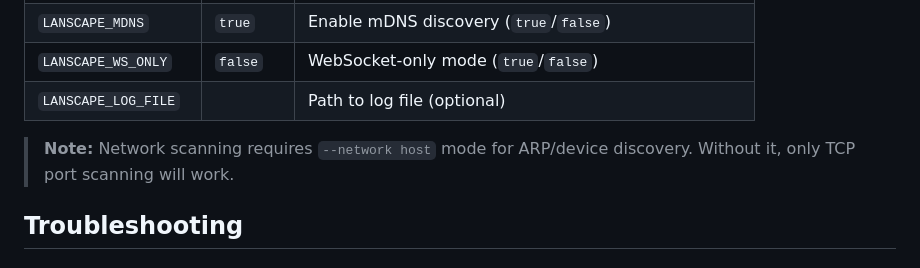
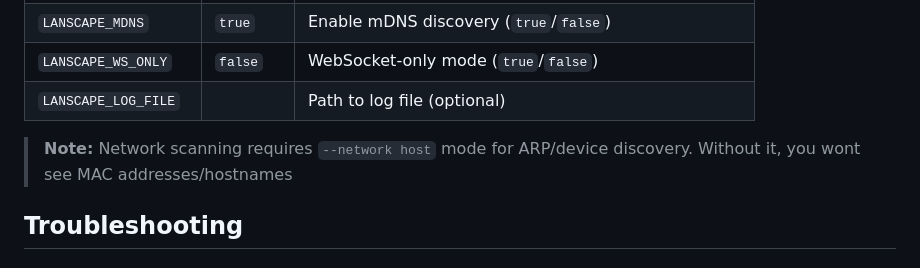
Before and after one commit to mdennis281/LANscape, a Markdown page: README.md, the part around the change. GitHub-like rendering.

Commit message:
update node

```diff
--- a/README.md
+++ b/README.md
@@ -112,7 +112,7 @@ docker run -d --name lanscape \
 | `LANSCAPE_WS_ONLY` | `false` | WebSocket-only mode (`true`/`false`) |
 | `LANSCAPE_LOG_FILE` | | Path to log file (optional) |
 
-> **Note:** Network scanning requires `--network host` mode for ARP/device discovery. Without it, only TCP port scanning will work.
+> **Note:** Network scanning requires `--network host` mode for ARP/device discovery. Without it, you wont see MAC addresses/hostnames
 
 ## Troubleshooting
 
```
